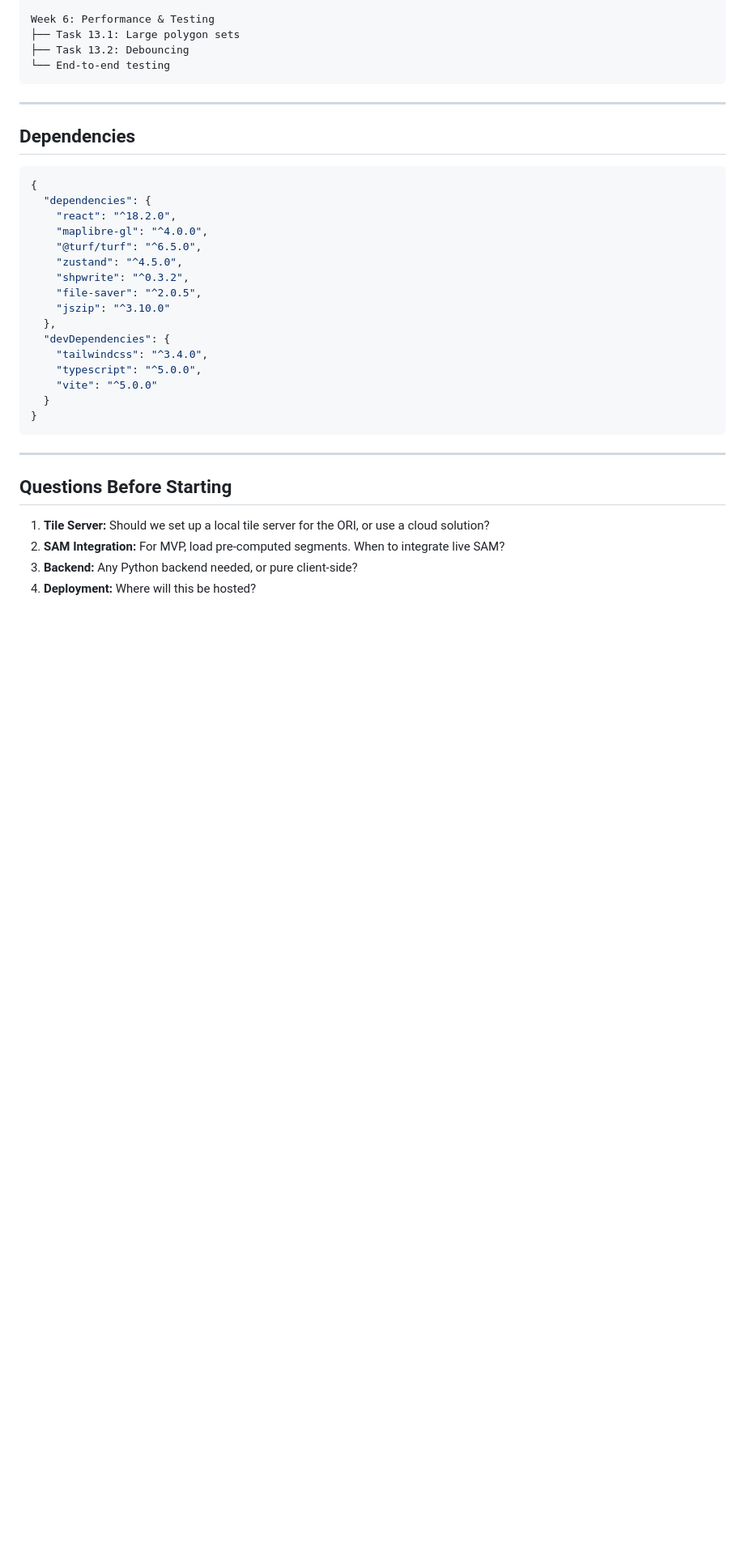
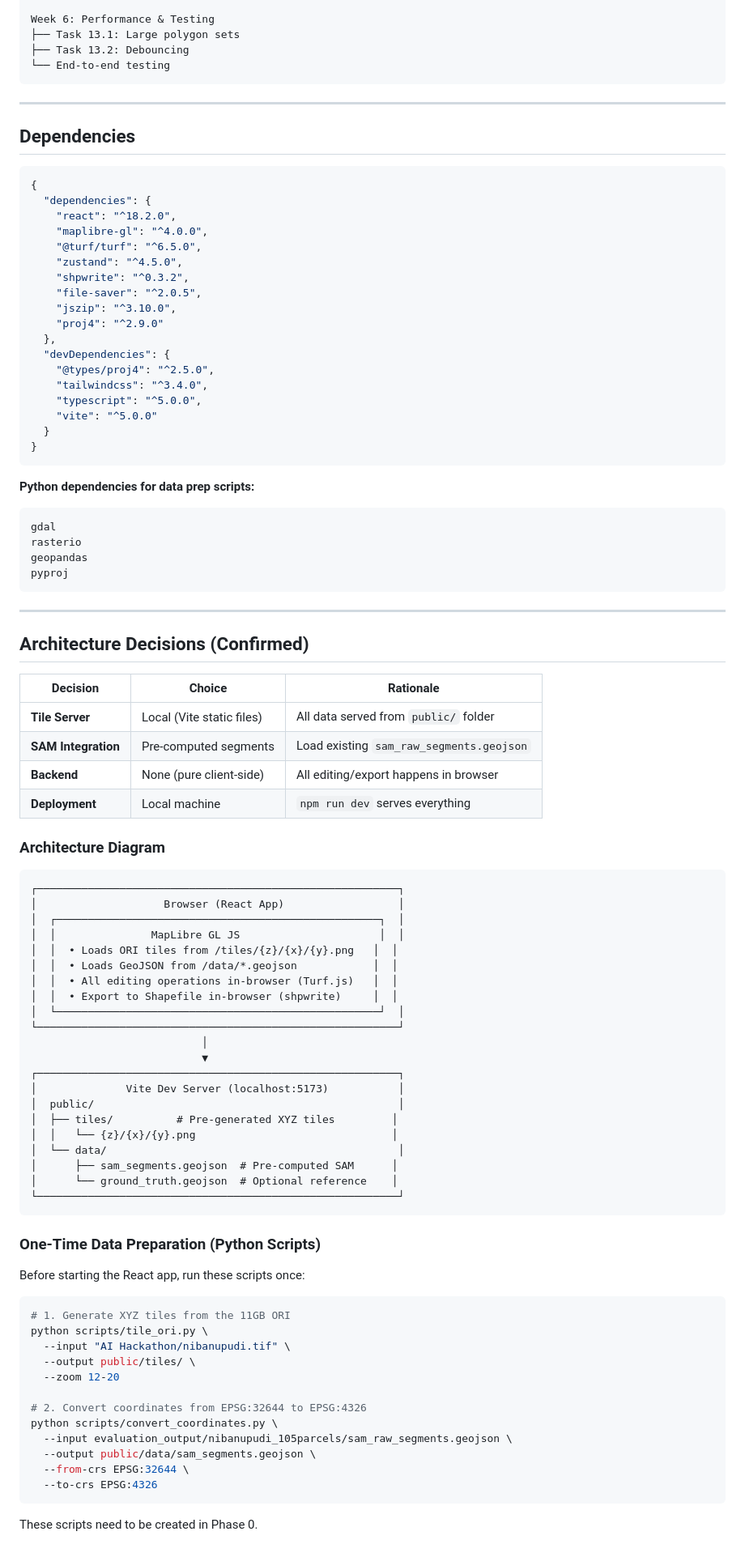
Before and after one commit to sleep-404/Re-Survey, a Markdown page: docs/implementation-plan.md, the part around one of its changes. Shown at 81% size. Rendered like a GitHub page; blank space fills up the shorter version.

````diff
--- a/docs/implementation-plan.md
+++ b/docs/implementation-plan.md
@@ -650,9 +711,11 @@ Week 6: Performance & Testing
     "zustand": "^4.5.0",
     "shpwrite": "^0.3.2",
     "file-saver": "^2.0.5",
-    "jszip": "^3.10.0"
+    "jszip": "^3.10.0",
+    "proj4": "^2.9.0"
   },
   "devDependencies": {
+    "@types/proj4": "^2.5.0",
     "tailwindcss": "^3.4.0",
     "typescript": "^5.0.0",
     "vite": "^5.0.0"
@@ -660,11 +723,68 @@ Week 6: Performance & Testing
 }
 ```
 
+**Python dependencies for data prep scripts:**
+```
+gdal
+rasterio
+geopandas
+pyproj
+```
+
 ---
 
-## Questions Before Starting
+## Architecture Decisions (Confirmed)
 
-1. **Tile Server:** Should we set up a local tile server for the ORI, or use a cloud solution?
-2. **SAM Integration:** For MVP, load pre-computed segments. When to integrate live SAM?
-3. **Backend:** Any Python backend needed, or pure client-side?
-4. **Deployment:** Where will this be hosted?
+| Decision | Choice | Rationale |
+|----------|--------|-----------|
+| **Tile Server** | Local (Vite static files) | All data served from `public/` folder |
+| **SAM Integration** | Pre-computed segments | Load existing `sam_raw_segments.geojson` |
+| **Backend** | None (pure client-side) | All editing/export happens in browser |
+| **Deployment** | Local machine | `npm run dev` serves everything |
+
+### Architecture Diagram
+
+```
+┌─────────────────────────────────────────────────────────┐
+│                    Browser (React App)                  │
+│  ┌───────────────────────────────────────────────────┐  │
+│  │               MapLibre GL JS                      │  │
+│  │  • Loads ORI tiles from /tiles/{z}/{x}/{y}.png   │  │
+│  │  • Loads GeoJSON from /data/*.geojson            │  │
+│  │  • All editing operations in-browser (Turf.js)   │  │
+│  │  • Export to Shapefile in-browser (shpwrite)     │  │
+│  └───────────────────────────────────────────────────┘  │
+└─────────────────────────────────────────────────────────┘
+                           │
+                           ▼
+┌─────────────────────────────────────────────────────────┐
+│              Vite Dev Server (localhost:5173)           │
+│  public/                                                │
+│  ├── tiles/          # Pre-generated XYZ tiles         │
+│  │   └── {z}/{x}/{y}.png                               │
+│  └── data/                                              │
+│      ├── sam_segments.geojson  # Pre-computed SAM      │
+│      └── ground_truth.geojson  # Optional reference    │
+└─────────────────────────────────────────────────────────┘
+```
+
+### One-Time Data Preparation (Python Scripts)
+
+Before starting the React app, run these scripts once:
+
+```bash
+# 1. Generate XYZ tiles from the 11GB ORI
+python scripts/tile_ori.py \
+  --input "AI Hackathon/nibanupudi.tif" \
+  --output public/tiles/ \
+  --zoom 12-20
+
+# 2. Convert coordinates from EPSG:32644 to EPSG:4326
+python scripts/convert_coordinates.py \
+  --input evaluation_output/nibanupudi_105parcels/sam_raw_segments.geojson \
+  --output public/data/sam_segments.geojson \
+  --from-crs EPSG:32644 \
+  --to-crs EPSG:4326
+```
+
+These scripts need to be created in Phase 0.
````
Also changed, not shown: other parts of docs/implementation-plan.md (+74 -13 lines).
